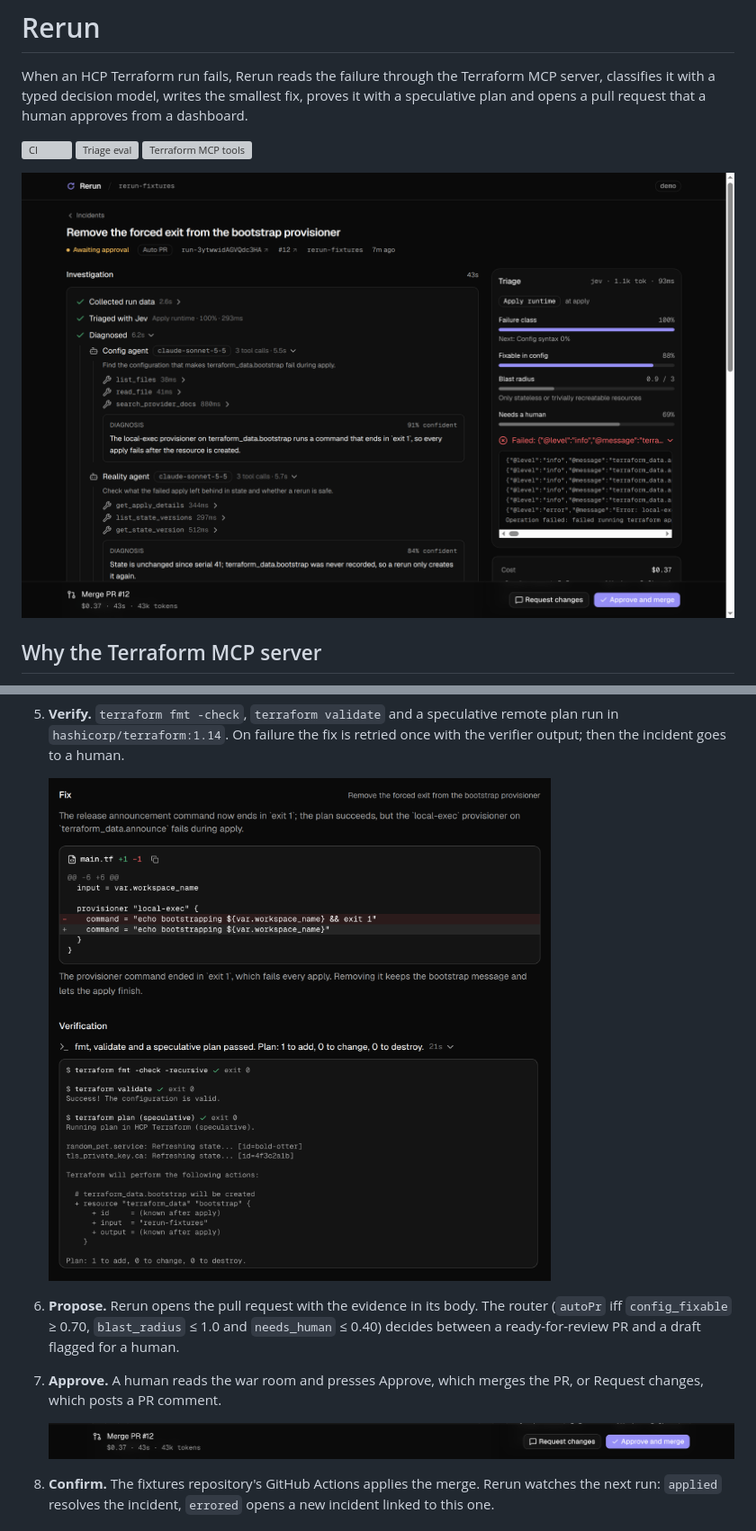
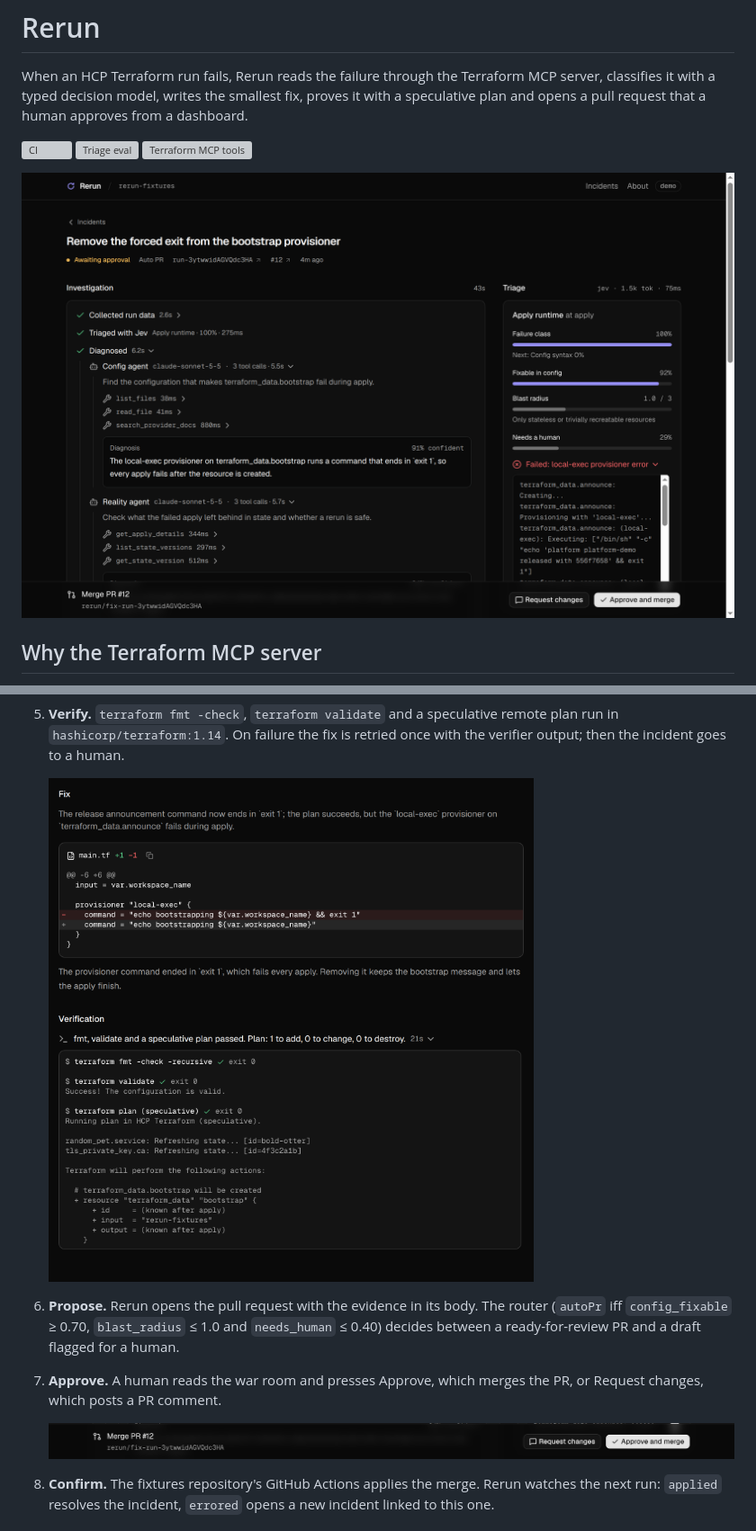
Before and after one commit to tayden-b/rerun, a Markdown page: README.md, 2 parts joined by grey strips. Shown at 90% size. Drawn GitHub-style; pictures changed too: docs/media/approve.png, docs/media/fix-verify.png, docs/media/war-room.png; grey boxes are pictures that could not be loaded.

Commit message:
README: re-take screenshots on the W2-D design; size inline images
Co-Authored-By: Tayden Barretto <tayden.barretto@hashicorp.com>

```diff
--- a/README.md
+++ b/README.md
@@ -78,7 +78,7 @@ One workflow run per incident (`workflows/`); every step writes events that the
 4. **Fix.** The Fix agent edits a working copy of the configuration and gives a rationale per file.
 5. **Verify.** `terraform fmt -check`, `terraform validate` and a speculative remote plan run in `hashicorp/terraform:1.14`. On failure the fix is retried once with the verifier output; then the incident goes to a human.
 
-   ![The proposed diff next to the verifier output for fmt, validate and plan](docs/media/fix-verify.png)
+   <img src="docs/media/fix-verify.png" alt="The proposed diff next to the verifier output for fmt, validate and plan" width="720">
 
 6. **Propose.** Rerun opens the pull request with the evidence in its body. The router (`autoPr` iff `config_fixable` ≥ 0.70, `blast_radius` ≤ 1.0 and `needs_human` ≤ 0.40) decides between a ready-for-review PR and a draft flagged for a human.
 7. **Approve.** A human reads the war room and presses Approve, which merges the PR, or Request changes, which posts a PR comment.
```
Also changed, not shown: other parts of README.md (+2 -2 lines), docs/media/subagents.png, docs/media/triage.png.
